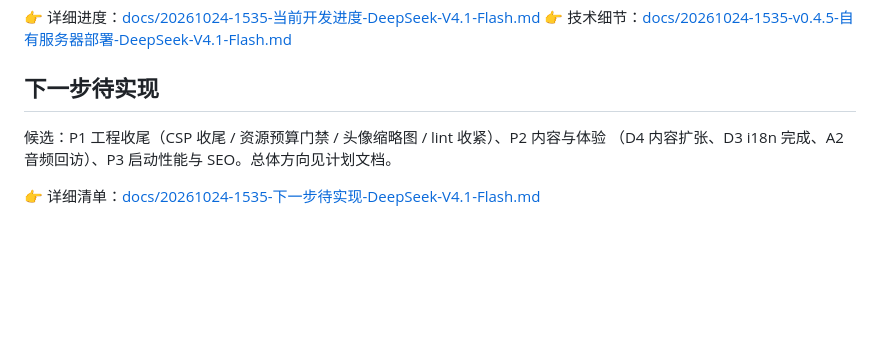
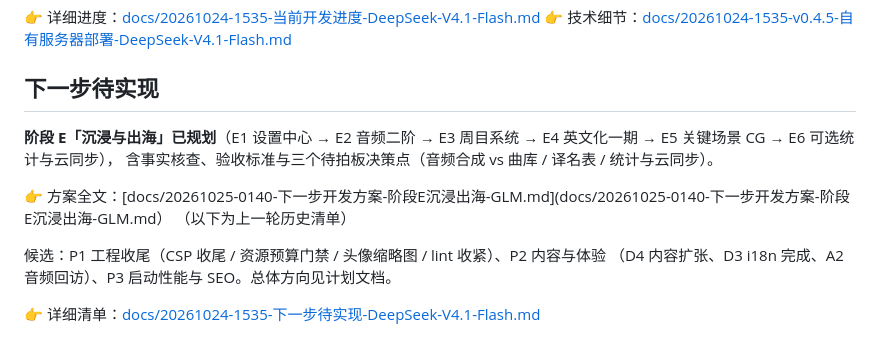
Before and after one commit to pixian5/game1, a Markdown page: README.md, the part around the change. GitHub-like rendering; blank space fills up the shorter version.

Commit message:
docs：README 下一步段指向阶段E方案

```diff
--- a/README.md
+++ b/README.md
@@ -61,6 +61,13 @@ v0.4.5 完成：**自有服务器上线**——`deploy.sh` 部署清单补齐 `i
 
 ## 下一步待实现
 
+**阶段 E「沉浸与出海」已规划**（E1 设置中心 → E2 音频二阶 → E3 周目系统 → E4 英文化一期 → E5 关键场景 CG → E6 可选统计与云同步），
+含事实核查、验收标准与三个待拍板决策点（音频合成 vs 曲库 / 译名表 / 统计与云同步）。
+
+👉 方案全文：[docs/20261025-0140-下一步开发方案-阶段E沉浸出海-GLM.md](docs/20261025-0140-下一步开发方案-阶段E沉浸出海-GLM.md）
+（以下为上一轮历史清单）
+
+
 候选：P1 工程收尾（CSP 收尾 / 资源预算门禁 / 头像缩略图 / lint 收紧）、P2 内容与体验
 （D4 内容扩张、D3 i18n 完成、A2 音频回访）、P3 启动性能与 SEO。总体方向见计划文档。
 
```
